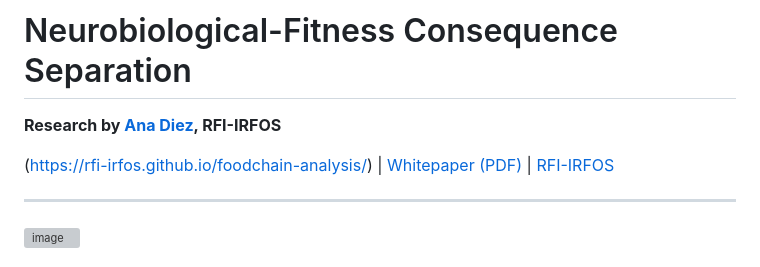
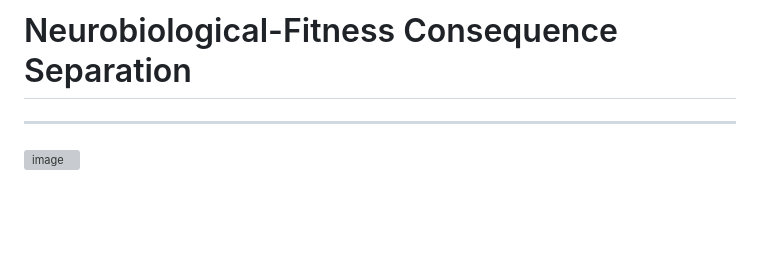
Before and after one commit to rfi-irfos/foodchain-analysis, a Markdown page: README.md, the part around the change. GitHub-like rendering; blank space fills up the shorter version; grey boxes are pictures that could not be loaded.

```diff
--- a/README.md
+++ b/README.md
@@ -1,8 +1,4 @@
 # Neurobiological-Fitness Consequence Separation
-
-**Research by [Ana Diez](https://github.com/anadiezmartini),  RFI-IRFOS**
-
-(https://rfi-irfos.github.io/foodchain-analysis/) | [Whitepaper (PDF)](Ana%20Diez%20-%20Neurobiological-Fitness%20Consequence%20Separation.pdf) | [RFI-IRFOS](https://ternlang.com)
 
 ---
 <img width="1854" height="929" alt="image" src="https://github.com/user-attachments/assets/63c2c9f1-48f9-40c1-9336-6f6742f2bb82" />
```
